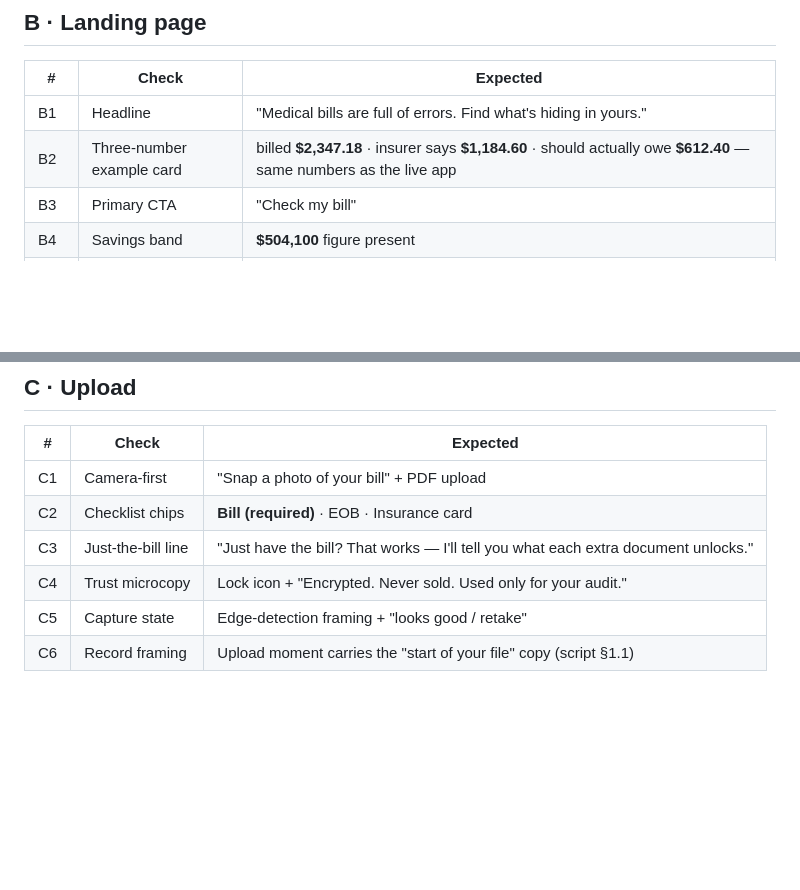
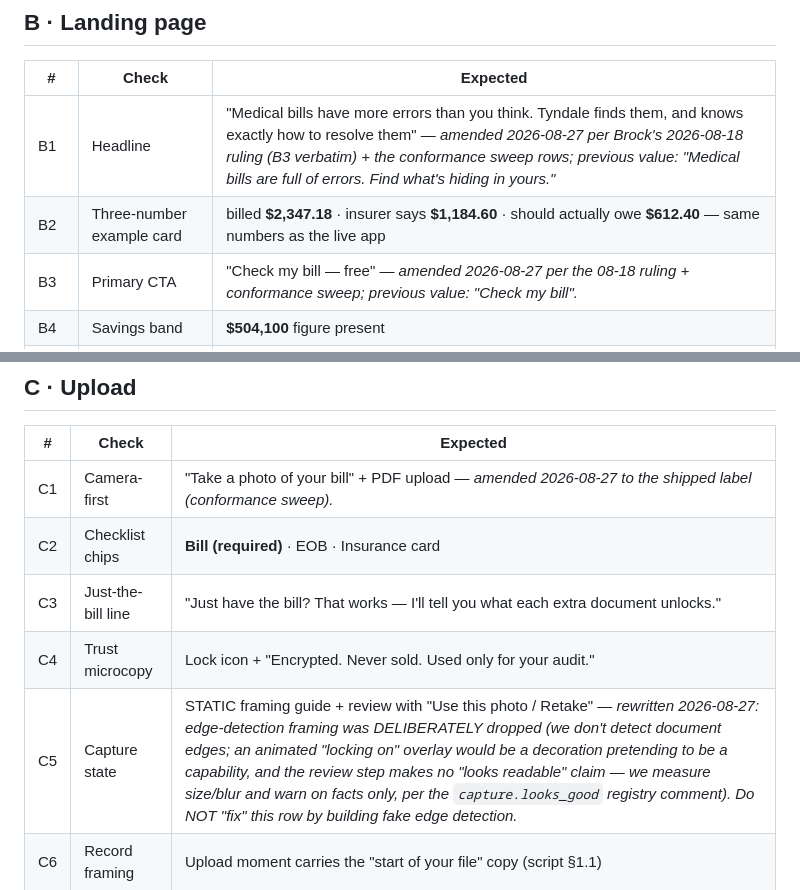
Before and after one commit to thelittleguyai/tyndale, a Markdown page: docs/build-kit/36_design_conformance_checklist.md, 2 parts joined by grey strips. Drawn GitHub-style; blank space fills up the shorter version.

Commit message:
docs(checklist): amend B1/B3/C1 to ruled copy; C5 states the edge-detection decision
Audit 2026-08-27 group 5, per checklist 36's own precedence rule: the
script is doctrine and rows amend to match once Brock rules. B1/B3
amended to his 2026-08-18 verbatim landing copy, C1 to the shipped
capture label (all citing the conformance sweep; previous values kept
inline). C5 rewritten to record the deliberate decision: no edge
detection exists, an animated framing overlay would fake a capability,
and the review step warns on measured facts only — so nobody 'fixes'
C5 by building fake edge detection.

Co-Authored-By: Claude Opus 4.8 (1M context) <noreply@anthropic.com>

```diff
--- a/docs/build-kit/36_design_conformance_checklist.md
+++ b/docs/build-kit/36_design_conformance_checklist.md
@@ -30,9 +30,9 @@
 
 | # | Check | Expected |
 |---|---|---|
-| B1 | Headline | "Medical bills are full of errors. Find what's hiding in yours." |
+| B1 | Headline | "Medical bills have more errors than you think. Tyndale finds them, and knows exactly how to resolve them" — *amended 2026-08-27 per Brock's 2026-08-18 ruling (B3 verbatim) + the conformance sweep rows; previous value: "Medical bills are full of errors. Find what's hiding in yours."* |
 | B2 | Three-number example card | billed **$2,347.18** · insurer says **$1,184.60** · should actually owe **$612.40** — same numbers as the live app |
-| B3 | Primary CTA | "Check my bill" |
+| B3 | Primary CTA | "Check my bill — free" — *amended 2026-08-27 per the 08-18 ruling + conformance sweep; previous value: "Check my bill".* |
 | B4 | Savings band | **$504,100** figure present |
 | B5 | Comparison band | "Not a chatbot with opinions" comparison present |
 | B6 | Grounding band | The two-card grounding treatment (every claim sourced) |
@@ -46,11 +46,11 @@
 
 | # | Check | Expected |
 |---|---|---|
-| C1 | Camera-first | "Snap a photo of your bill" + PDF upload |
+| C1 | Camera-first | "Take a photo of your bill" + PDF upload — *amended 2026-08-27 to the shipped label (conformance sweep).* |
 | C2 | Checklist chips | **Bill (required)** · EOB · Insurance card |
 | C3 | Just-the-bill line | "Just have the bill? That works — I'll tell you what each extra document unlocks." |
 | C4 | Trust microcopy | Lock icon + "Encrypted. Never sold. Used only for your audit." |
-| C5 | Capture state | Edge-detection framing + "looks good / retake" |
+| C5 | Capture state | STATIC framing guide + review with "Use this photo / Retake" — *rewritten 2026-08-27: edge-detection framing was DELIBERATELY dropped (we don't detect document edges; an animated "locking on" overlay would be a decoration pretending to be a capability, and the review step makes no "looks readable" claim — we measure size/blur and warn on facts only, per the `capture.looks_good` registry comment). Do NOT "fix" this row by building fake edge detection.* |
 | C6 | Record framing | Upload moment carries the "start of your file" copy (script §1.1) |
 
 ## D · Chat-first mechanics (D0–D7)
```
